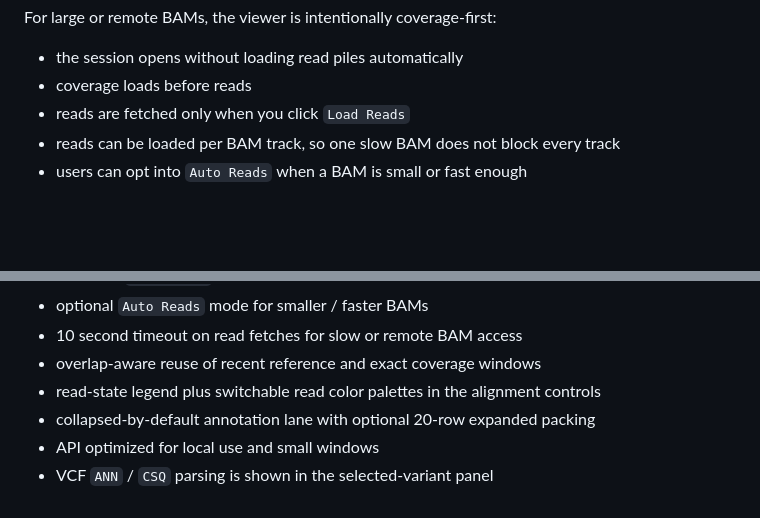
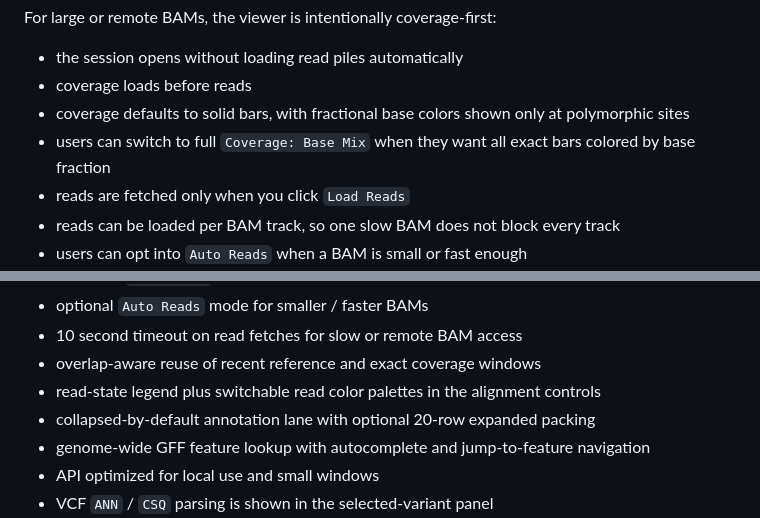
Before and after one commit to osilander/locus-zoom, a Markdown page: README.md, 2 parts joined by grey strips. Drawn GitHub-style; blank space fills up the shorter version.

Commit message:
fixed instructions on colour bars

```diff
--- a/README.md
+++ b/README.md
@@ -61,6 +61,8 @@ For large or remote BAMs, the viewer is intentionally coverage-first:
 
 - the session opens without loading read piles automatically
 - coverage loads before reads
+- coverage defaults to solid bars, with fractional base colors shown only at polymorphic sites
+- users can switch to full `Coverage: Base Mix` when they want all exact bars colored by base fraction
 - reads are fetched only when you click `Load Reads`
 - reads can be loaded per BAM track, so one slow BAM does not block every track
 - users can opt into `Auto Reads` when a BAM is small or fast enough
@@ -200,6 +202,7 @@ The BAMs are synthetic long-read demos and load as three tracks by default so th
 - overlap-aware reuse of recent reference and exact coverage windows
 - read-state legend plus switchable read color palettes in the alignment controls
 - collapsed-by-default annotation lane with optional 20-row expanded packing
+- genome-wide GFF feature lookup with autocomplete and jump-to-feature navigation
 - API optimized for local use and small windows
 - VCF `ANN` / `CSQ` parsing is shown in the selected-variant panel
 - AlphaGenome backend integration exists, but it is intentionally hidden from the UI until result rendering is complete
```
